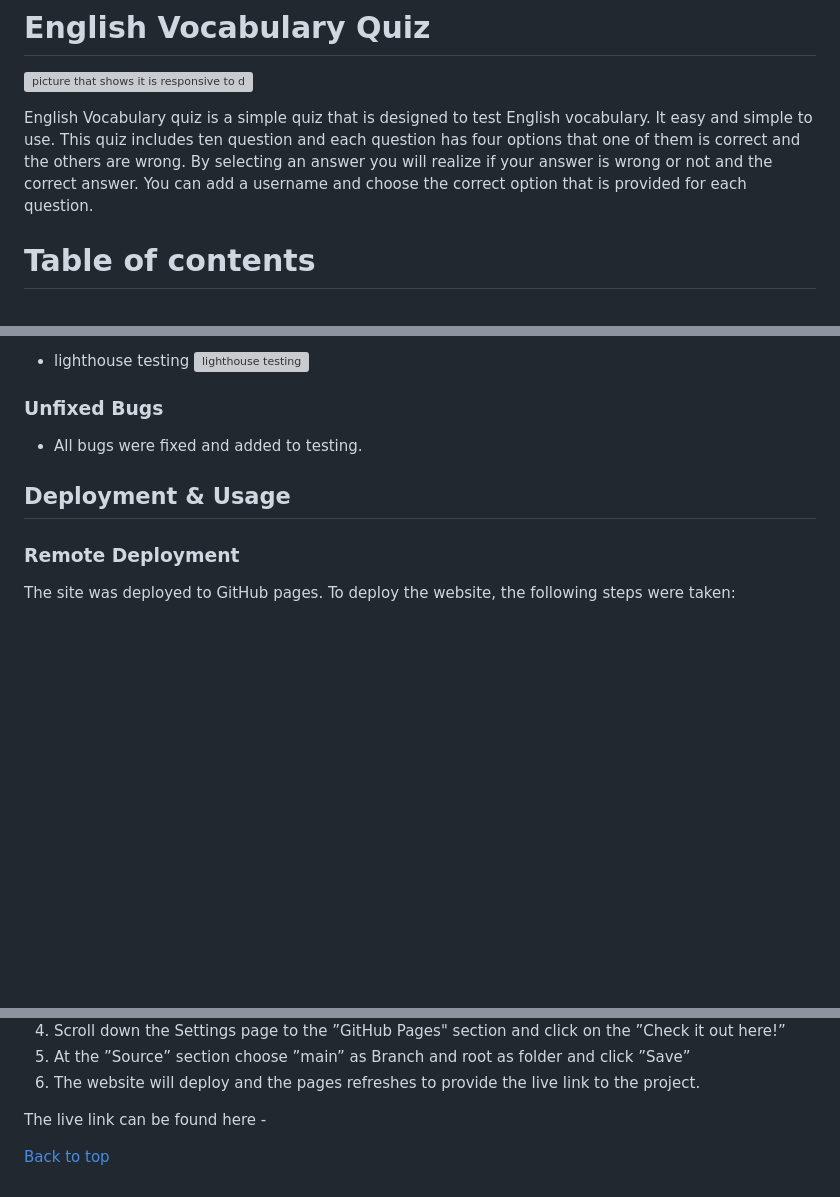
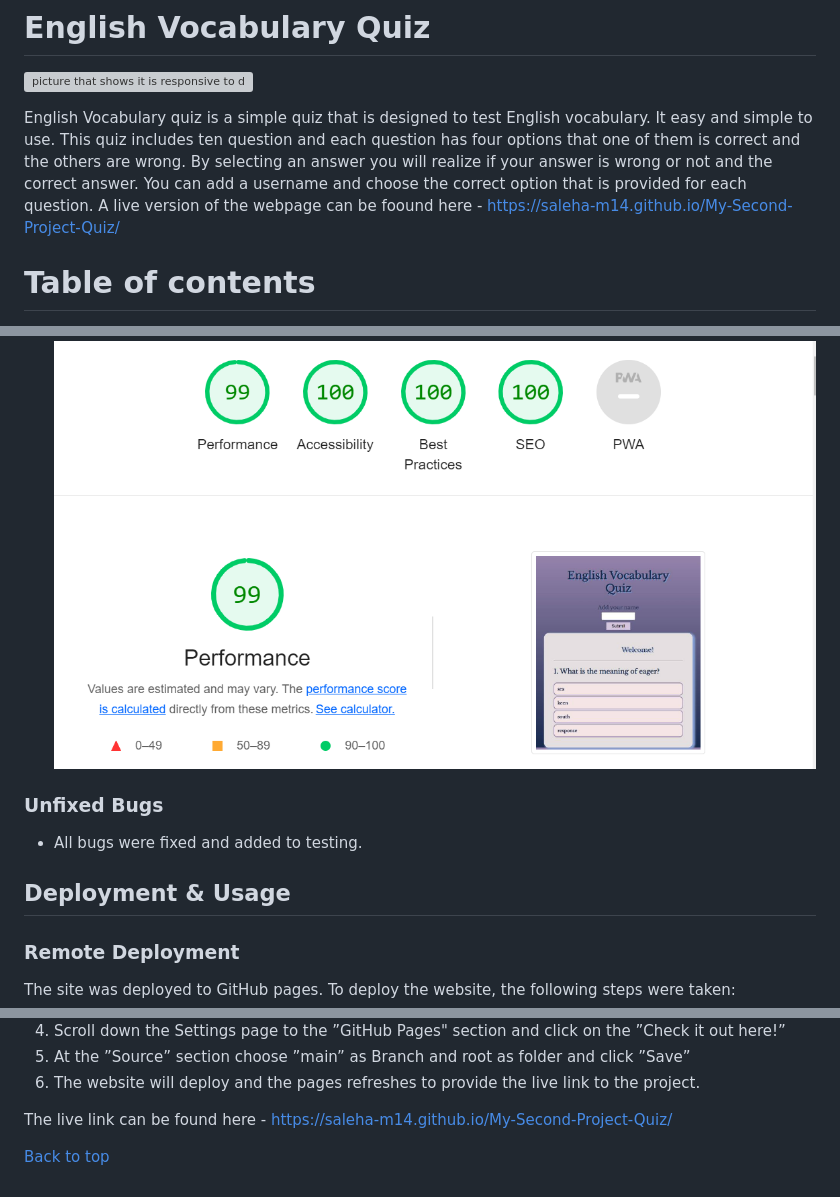
Before and after one commit to Saleha-m14/My-Second-Project-Quiz, a Markdown page: README.md, 3 parts joined by grey strips. Drawn GitHub-style; pictures changed too: assets/images/quiz-lighthouse-testing.png (added); blank space fills up the shorter version; grey boxes are pictures that could not be loaded.

```diff
--- a/README.md
+++ b/README.md
@@ -3,6 +3,7 @@
 ![picture that shows it is responsive to different devices]()
 
 English Vocabulary quiz is a simple quiz that is designed to test English vocabulary. It easy and simple to use. This quiz includes ten question and each question has four options that one of them is correct and the others are wrong. By selecting an answer you will realize if your answer is wrong or not and the correct answer. You can add a username and choose the correct option that is provided for each question.
+A live version of the webpage can be foound here - https://saleha-m14.github.io/My-Second-Project-Quiz/
 
 # Table of contents
 
@@ -172,6 +179,6 @@ Apart from these issues that I mentioned there have been several minor issues. T
 
 - lighthouse testing
-![lighthouse testing]()
+![lighthouse testing](assets/images/quiz-lighthouse-testing.png)
 
 ### Unfixed Bugs
 
@@ -216,6 +223,6 @@ The procedure for deployment followed the "Creating your site" steps provided in
 5. At the ”Source” section choose ”main” as Branch and root as folder and click ”Save”
 6. The website will deploy and the pages refreshes to provide the live link to the project.
 
-The live link can be found here -
+The live link can be found here - https://saleha-m14.github.io/My-Second-Project-Quiz/
 
 [Back to top](#english-vocabulary-quiz)
```
Also changed, not shown: other parts of README.md (+9 -3 lines), assets/images/quiz-css-validator.png (added), assets/images/quiz-html-validator.png (added), assets/images/quiz-jshint-validator.png (added), 3 other files.
